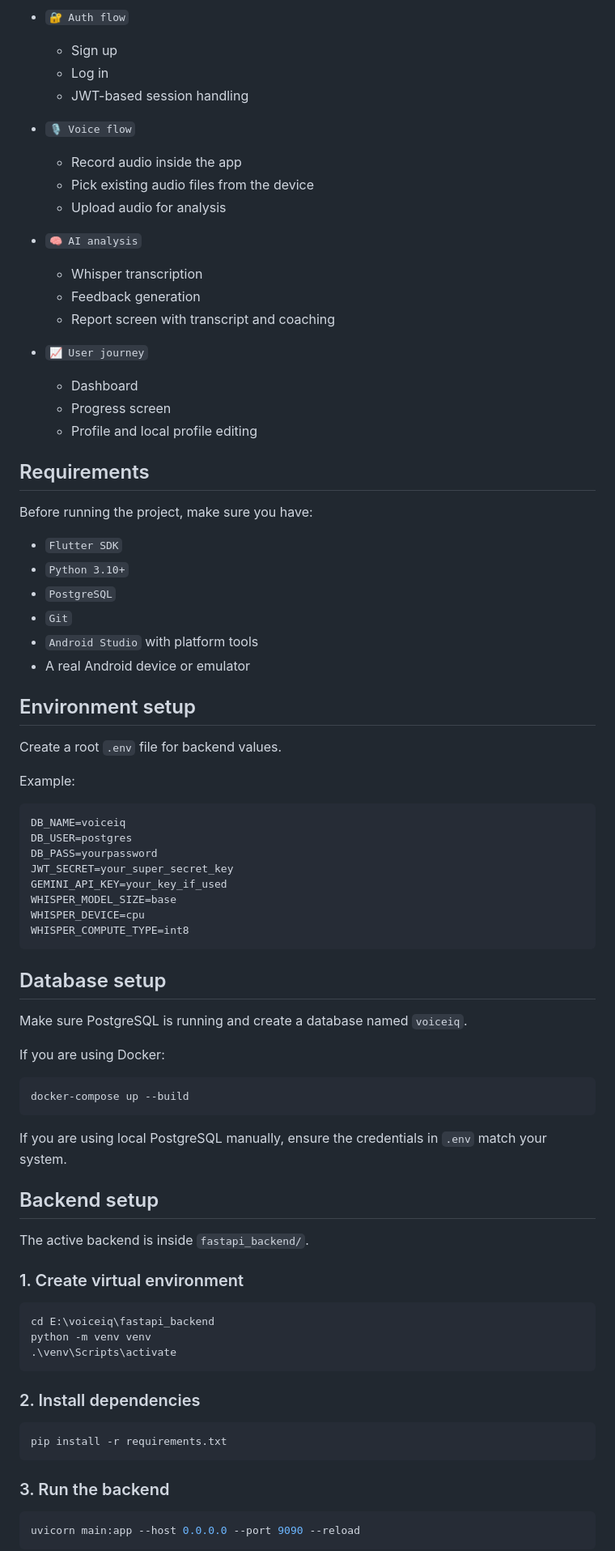
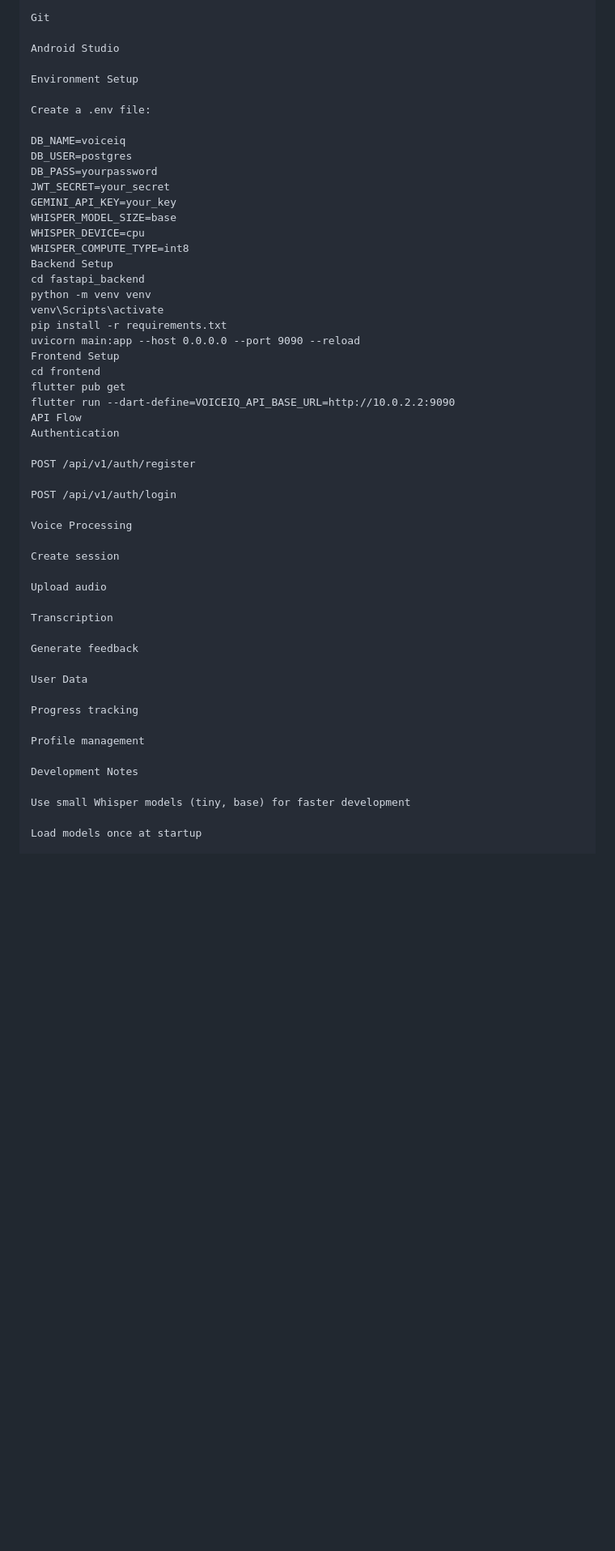
Before and after one commit to AbhiramAbbireddy/voiceiq, a Markdown page: README.md, the part around one of its changes. Shown at 81% size. Rendered like a GitHub page; blank space fills up the shorter version.

````diff
--- a/README.md
+++ b/README.md
@@ -37,85 +95,56 @@ voiceiq/
 
-- `🔐 Auth flow`
-  - Sign up
-  - Log in
-  - JWT-based session handling
+Git
 
-- `🎙️ Voice flow`
-  - Record audio inside the app
-  - Pick existing audio files from the device
-  - Upload audio for analysis
+Android Studio
 
-- `🧠 AI analysis`
-  - Whisper transcription
-  - Feedback generation
-  - Report screen with transcript and coaching
+Environment Setup
 
-- `📈 User journey`
-  - Dashboard
-  - Progress screen
-  - Profile and local profile editing
+Create a .env file:
 
-## Requirements
-
-Before running the project, make sure you have:
-
-- `Flutter SDK`
-- `Python 3.10+`
-- `PostgreSQL`
-- `Git`
-- `Android Studio` with platform tools
-- A real Android device or emulator
-
-## Environment setup
-
-Create a root `.env` file for backend values.
-
-Example:
-
-```env
 DB_NAME=voiceiq
 DB_USER=postgres
 DB_PASS=yourpassword
-JWT_SECRET=your_super_secret_key
-GEMINI_API_KEY=your_key_if_used
+JWT_SECRET=your_secret
+GEMINI_API_KEY=your_key
 WHISPER_MODEL_SIZE=base
 WHISPER_DEVICE=cpu
 WHISPER_COMPUTE_TYPE=int8
-```
+Backend Setup
+cd fastapi_backend
+python -m venv venv
+venv\Scripts\activate
+pip install -r requirements.txt
+uvicorn main:app --host 0.0.0.0 --port 9090 --reload
+Frontend Setup
+cd frontend
+flutter pub get
+flutter run --dart-define=VOICEIQ_API_BASE_URL=http://10.0.2.2:9090
+API Flow
+Authentication
 
-## Database setup
+POST /api/v1/auth/register
 
-Make sure PostgreSQL is running and create a database named `voiceiq`.
+POST /api/v1/auth/login
 
-If you are using Docker:
+Voice Processing
 
-```powershell
-docker-compose up --build
-```
+Create session
 
-If you are using local PostgreSQL manually, ensure the credentials in `.env` match your system.
+Upload audio
 
-## Backend setup
+Transcription
 
-The active backend is inside `fastapi_backend/`.
+Generate feedback
 
-### 1. Create virtual environment
+User Data
 
-```powershell
-cd E:\voiceiq\fastapi_backend
-python -m venv venv
-.\venv\Scripts\activate
-```
+Progress tracking
 
-### 2. Install dependencies
+Profile management
 
-```powershell
-pip install -r requirements.txt
-```
+Development Notes
 
-### 3. Run the backend
+Use small Whisper models (tiny, base) for faster development
 
-```powershell
-uvicorn main:app --host 0.0.0.0 --port 9090 --reload
-```
+Load models once at startup
 
````
Also changed, not shown: other parts of README.md (+99 -132 lines).
